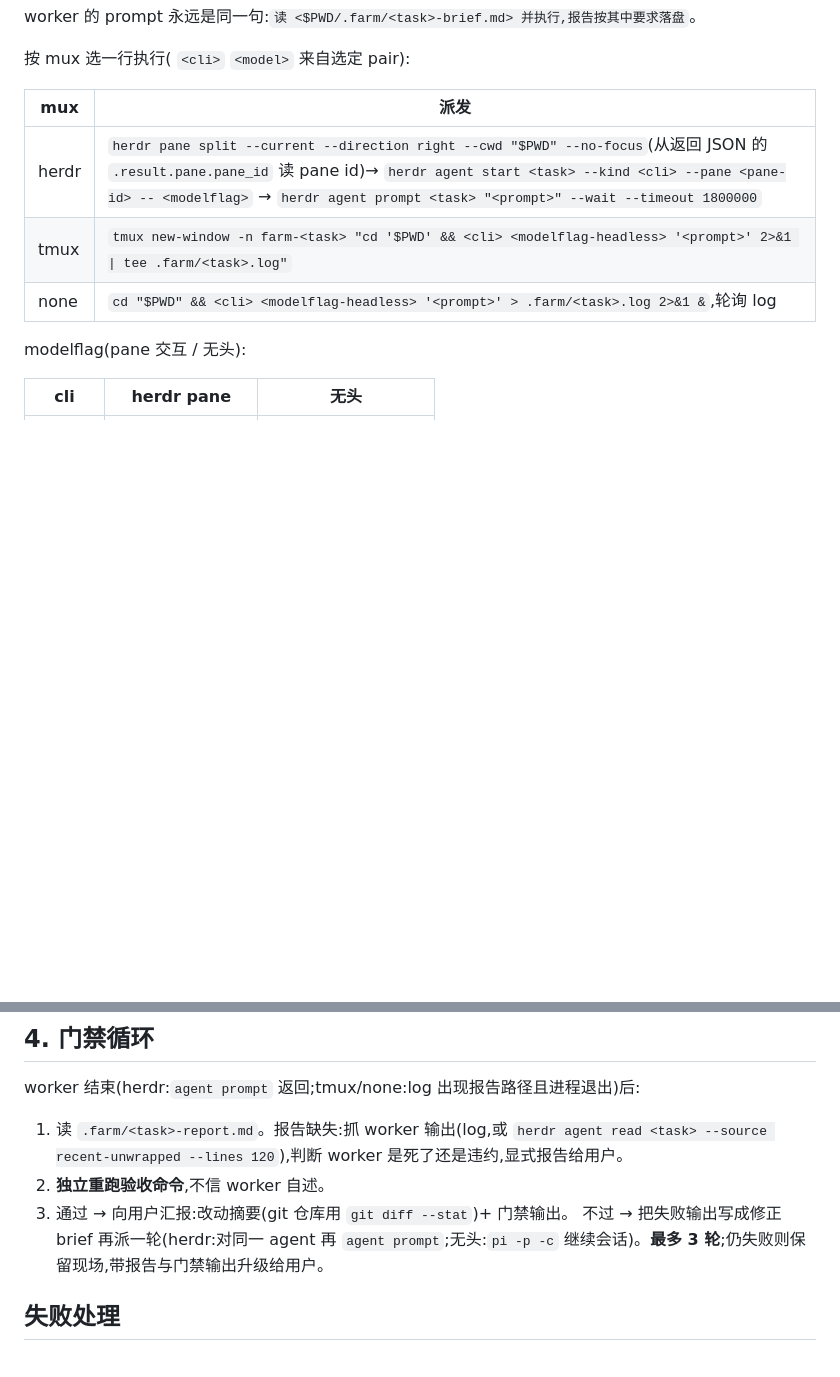
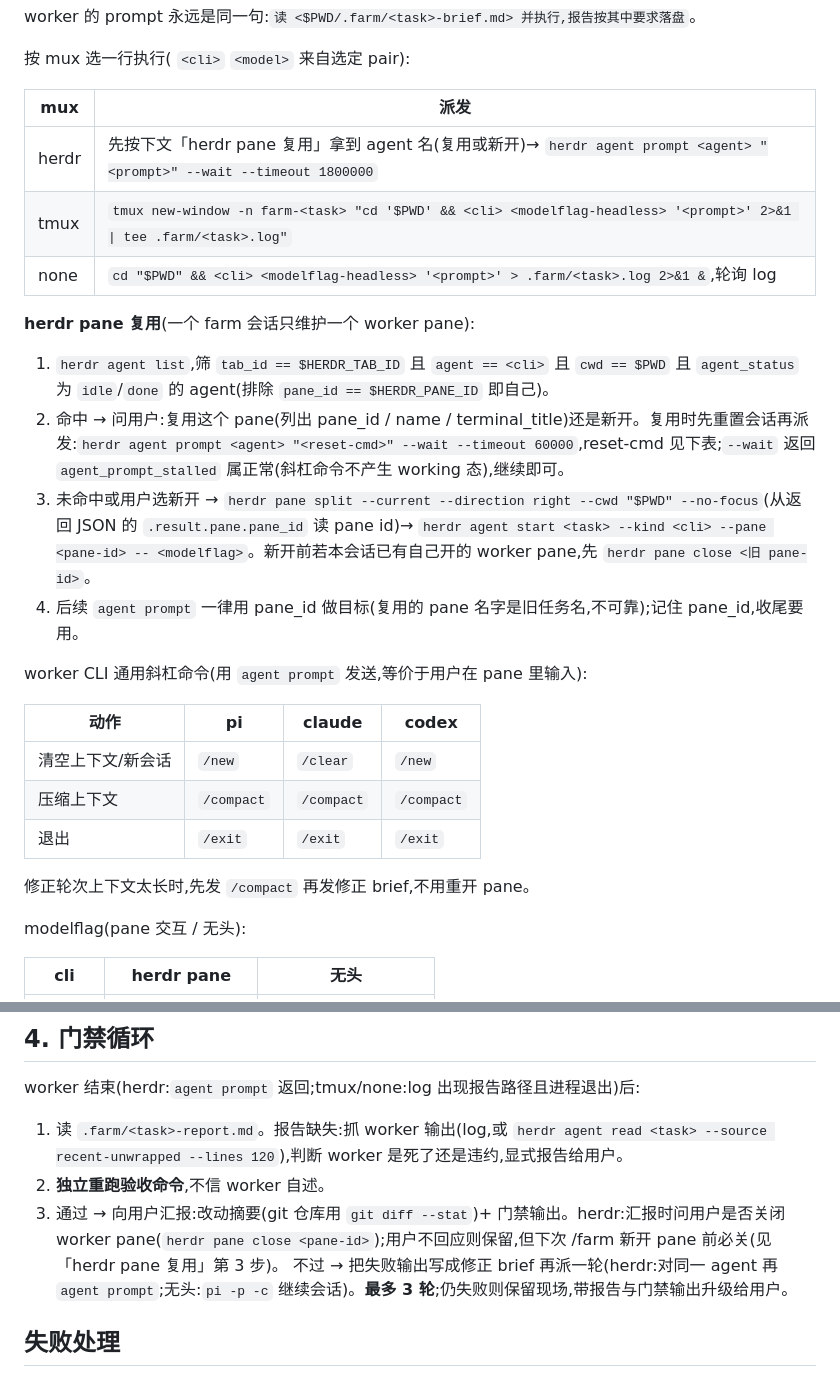
Before and after one commit to master-g/skills, a Markdown page: skills/farm/SKILL.md, 2 parts joined by grey strips. GitHub-like rendering; blank space fills up the shorter version.

Commit message:
feat(farm): herdr pane 复用与关闭规则，worker CLI 通用斜杠命令表

```diff
--- a/skills/farm/SKILL.md
+++ b/skills/farm/SKILL.md
@@ -69,11 +69,28 @@ worker 的 prompt 永远是同一句:`读 <$PWD/.farm/<task>-brief.md> 并执行
 
 按 mux 选一行执行( `<cli>` `<model>` 来自选定 pair):
 
-| mux   | 派发                                                                                                                                                                                                                                                                |
-| ----- | ------------------------------------------------------------------------------------------------------------------------------------------------------------------------------------------------------------------------------------------------------------------- |
-| herdr | `herdr pane split --current --direction right --cwd "$PWD" --no-focus`(从返回 JSON 的 `.result.pane.pane_id` 读 pane id)→ `herdr agent start <task> --kind <cli> --pane <pane-id> -- <modelflag>` → `herdr agent prompt <task> "<prompt>" --wait --timeout 1800000` |
-| tmux  | `tmux new-window -n farm-<task> "cd '$PWD' && <cli> <modelflag-headless> '<prompt>' 2>&1 \| tee .farm/<task>.log"`                                                                                                                                                  |
-| none  | `cd "$PWD" && <cli> <modelflag-headless> '<prompt>' > .farm/<task>.log 2>&1 &`,轮询 log                                                                                                                                                                             |
+| mux   | 派发                                                                                                                   |
+| ----- | ---------------------------------------------------------------------------------------------------------------------- |
+| herdr | 先按下文「herdr pane 复用」拿到 agent 名(复用或新开)→ `herdr agent prompt <agent> "<prompt>" --wait --timeout 1800000` |
+| tmux  | `tmux new-window -n farm-<task> "cd '$PWD' && <cli> <modelflag-headless> '<prompt>' 2>&1 \| tee .farm/<task>.log"`     |
+| none  | `cd "$PWD" && <cli> <modelflag-headless> '<prompt>' > .farm/<task>.log 2>&1 &`,轮询 log                                |
+
+**herdr pane 复用**(一个 farm 会话只维护一个 worker pane):
+
+1. `herdr agent list`,筛 `tab_id == $HERDR_TAB_ID` 且 `agent == <cli>` 且 `cwd == $PWD` 且 `agent_status` 为 `idle`/`done` 的 agent(排除 `pane_id == $HERDR_PANE_ID` 即自己)。
+2. 命中 → 问用户:复用这个 pane(列出 pane_id / name / terminal_title)还是新开。复用时先重置会话再派发:`herdr agent prompt <agent> "<reset-cmd>" --wait --timeout 60000`,reset-cmd 见下表;`--wait` 返回 `agent_prompt_stalled` 属正常(斜杠命令不产生 working 态),继续即可。
+3. 未命中或用户选新开 → `herdr pane split --current --direction right --cwd "$PWD" --no-focus`(从返回 JSON 的 `.result.pane.pane_id` 读 pane id)→ `herdr agent start <task> --kind <cli> --pane <pane-id> -- <modelflag>`。新开前若本会话已有自己开的 worker pane,先 `herdr pane close <旧 pane-id>`。
+4. 后续 `agent prompt` 一律用 pane_id 做目标(复用的 pane 名字是旧任务名,不可靠);记住 pane_id,收尾要用。
+
+worker CLI 通用斜杠命令(用 `agent prompt` 发送,等价于用户在 pane 里输入):
+
+| 动作              | pi         | claude     | codex      |
+| ----------------- | ---------- | ---------- | ---------- |
+| 清空上下文/新会话 | `/new`     | `/clear`   | `/new`     |
+| 压缩上下文        | `/compact` | `/compact` | `/compact` |
+| 退出              | `/exit`    | `/exit`    | `/exit`    |
+
+修正轮次上下文太长时,先发 `/compact` 再发修正 brief,不用重开 pane。
 
 modelflag(pane 交互 / 无头):
 
@@ -93,7 +110,7 @@ worker 结束(herdr:`agent prompt` 返回;tmux/none:log 出现报告路径且进
 
 1. 读 `.farm/<task>-report.md`。报告缺失:抓 worker 输出(log,或 `herdr agent read <task> --source recent-unwrapped --lines 120`),判断 worker 是死了还是违约,显式报告给用户。
 2. **独立重跑验收命令**,不信 worker 自述。
-3. 通过 → 向用户汇报:改动摘要(git 仓库用 `git diff --stat`)+ 门禁输出。
+3. 通过 → 向用户汇报:改动摘要(git 仓库用 `git diff --stat`)+ 门禁输出。herdr:汇报时问用户是否关闭 worker pane(`herdr pane close <pane-id>`);用户不回应则保留,但下次 /farm 新开 pane 前必关(见「herdr pane 复用」第 3 步)。
    不过 → 把失败输出写成修正 brief 再派一轮(herdr:对同一 agent 再 `agent prompt`;无头:`pi -p -c` 继续会话)。**最多 3 轮**;仍失败则保留现场,带报告与门禁输出升级给用户。
 
 ## 失败处理
```
